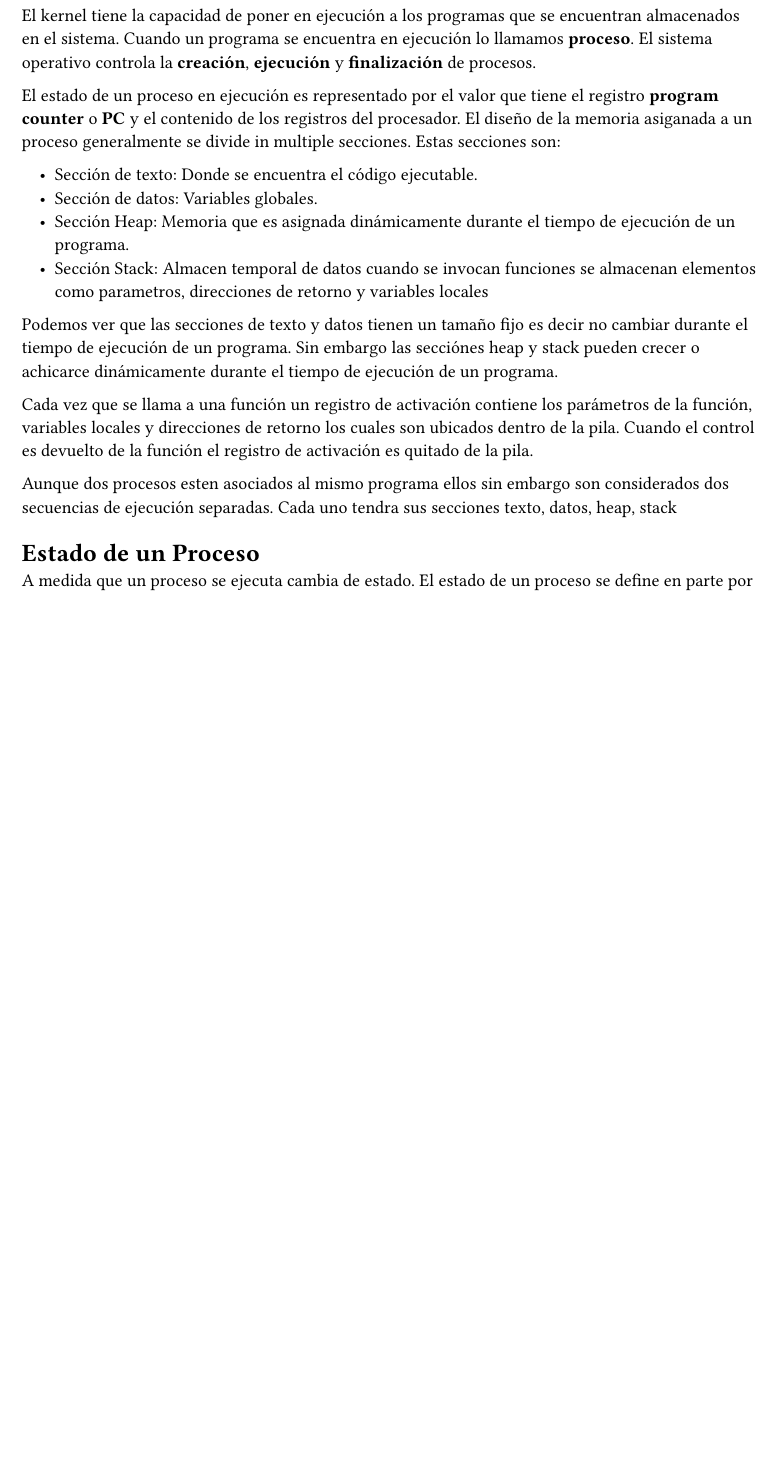
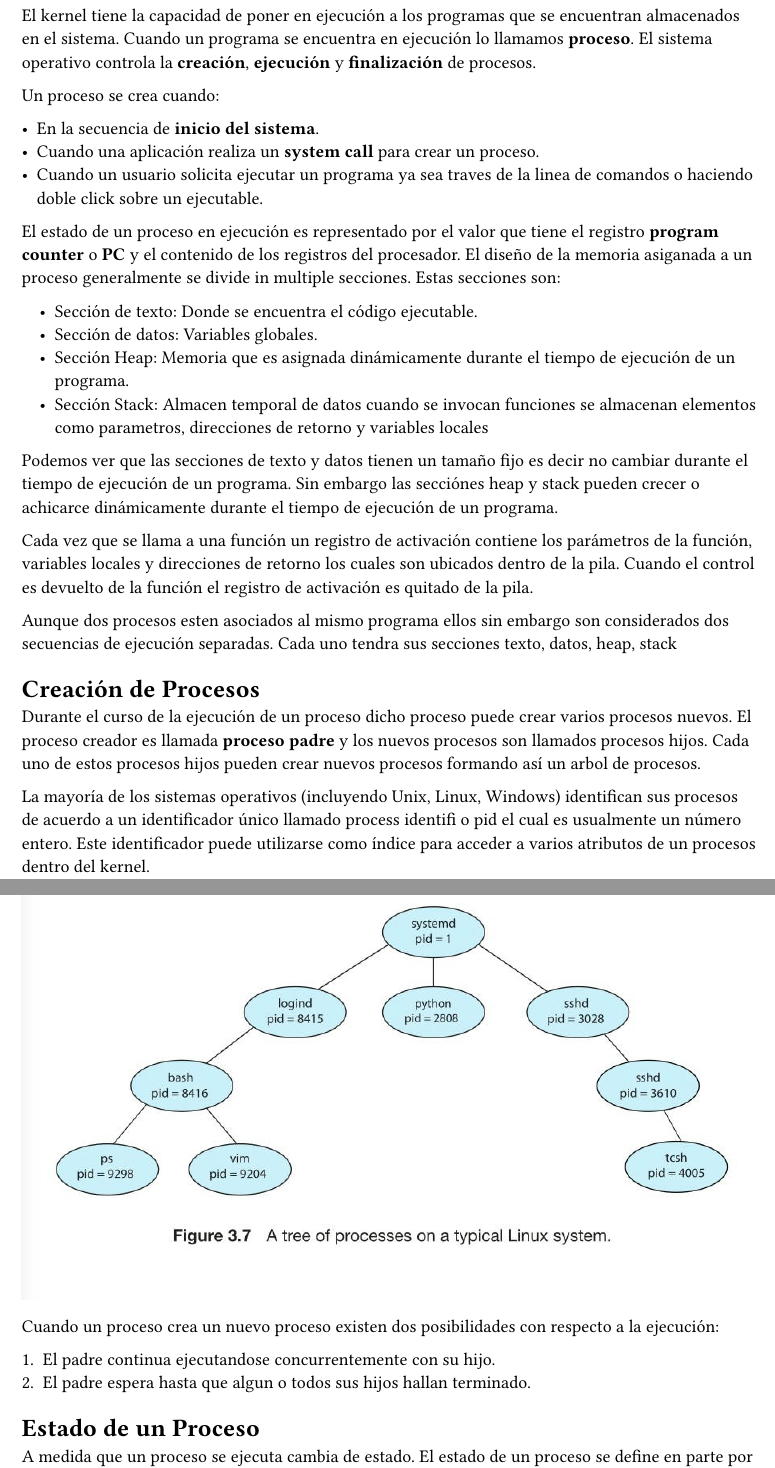
Before and after one commit to LucasM24/Universidad, a Typst document (Sistemas Operativos/resumen.typ): part of page 1 of 2 before the commit and two parts of pages 1 and 2 of 3 after it, the two joined at a grey line, cut so that both start at the same text, the shorter picture padded with empty space. The pictures show the PDF file Sistemas Operativos/resumen.pdf that the author committed with the source.

Commit message:
Procesos wip

```diff
--- a/Sistemas Operativos/resumen.typ
+++ b/Sistemas Operativos/resumen.typ
@@ -8,6 +8,13 @@ El kernel tiene la capacidad de poner en ejecución a los programas que se
 encuentran almacenados en el sistema. Cuando un programa se encuentra en
 ejecución lo llamamos *proceso*. El sistema operativo controla la *creación*,
 *ejecución* y *finalización* de procesos.
+
+Un proceso se crea cuando:
+
+  - En la secuencia de *inicio del sistema*.
+  - Cuando una aplicación realiza un *system call* para crear un proceso.
+  - Cuando un usuario solicita ejecutar un programa ya sea traves de la linea de comandos o
+    haciendo doble click sobre un ejecutable.
 
 El estado de un proceso en ejecución es representado por el valor que tiene el
 registro *program counter* o *PC* y el contenido de los registros del
@@ -37,6 +44,24 @@ registro de activación es quitado de la pila.
 Aunque dos procesos esten asociados al mismo programa ellos sin embargo son
 considerados dos secuencias de ejecución separadas. Cada uno tendra sus
 secciones texto, datos, heap, stack
+
+= Creación de Procesos
+
+Durante el curso de la ejecución de un proceso dicho proceso puede crear varios procesos nuevos. El
+proceso creador es llamada *proceso padre* y los nuevos procesos son llamados procesos hijos. Cada
+uno de estos procesos hijos pueden crear nuevos procesos formando así un arbol de procesos.
+
+La mayoría de los sistemas operativos (incluyendo Unix, Linux, Windows) identifican sus procesos de
+acuerdo a un identificador único llamado process identifi o pid el cual es usualmente un número
+entero. Este identificador puede utilizarse como índice para acceder a varios atributos de un
+procesos dentro del kernel.
+
+#image("Arbol de procesos.jpg")
+
+Cuando un proceso crea un nuevo proceso existen dos posibilidades con respecto a la ejecución:
+
+  + El padre continua ejecutandose concurrentemente con su hijo.
+  + El padre espera hasta que algun o todos sus hijos hallan terminado.
 
 = Estado de un Proceso
 
```
Also changed, not shown: Sistemas Operativos/Arbol de procesos.jpg (added), Sistemas Operativos/resumen.pdf.
